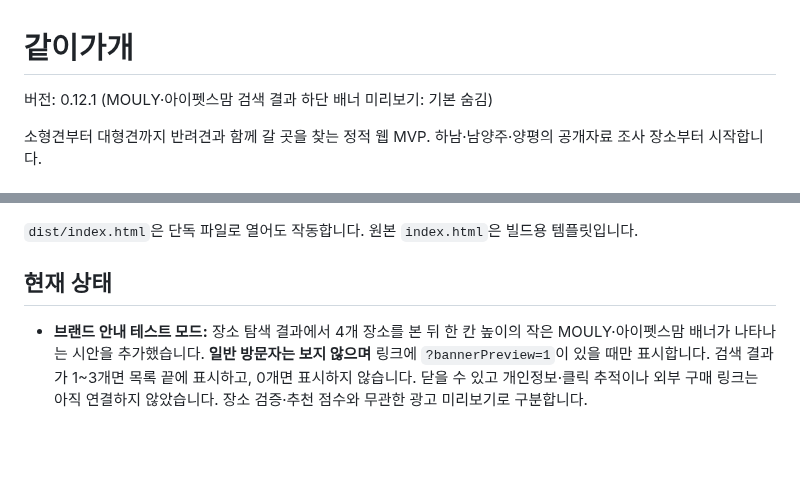
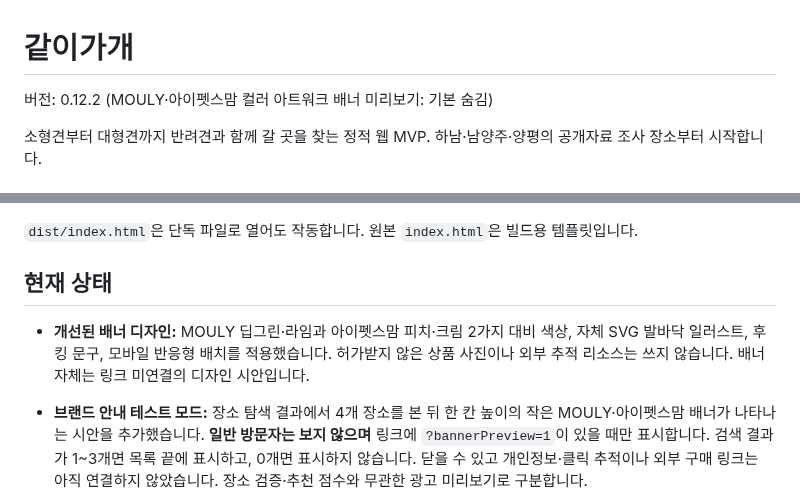
Before and after one commit to bins-hub/gatigagae, a Markdown page: README.md, 2 parts joined by grey strips. Rendered like a GitHub page; blank space fills up the shorter version.

Commit message:
Document vivid v0.12.2 ad creative and preserve privacy/opt-in-only placement

```diff
--- a/README.md
+++ b/README.md
@@ -1,6 +1,6 @@
 # 같이가개
 
-버전: 0.12.1 (MOULY·아이펫스맘 검색 결과 하단 배너 미리보기: 기본 숨김)
+버전: 0.12.2 (MOULY·아이펫스맘 컬러 아트워크 배너 미리보기: 기본 숨김)
 
 소형견부터 대형견까지 반려견과 함께 갈 곳을 찾는 정적 웹 MVP. 하남·남양주·양평의 공개자료 조사 장소부터 시작합니다.
 
@@ -19,6 +19,7 @@ python3 -m http.server 8080 --directory dist
 
 ## 현재 상태
 
+- **개선된 배너 디자인:** MOULY 딥그린·라임과 아이펫스맘 피치·크림 2가지 대비 색상, 자체 SVG 발바닥 일러스트, 후킹 문구, 모바일 반응형 배치를 적용했습니다. 허가받지 않은 상품 사진이나 외부 추적 리소스는 쓰지 않습니다. 배너 자체는 링크 미연결의 디자인 시안입니다.
 - **브랜드 안내 테스트 모드:** 장소 탐색 결과에서 4개 장소를 본 뒤 한 칸 높이의 작은 MOULY·아이펫스맘 배너가 나타나는 시안을 추가했습니다. **일반 방문자는 보지 않으며** 링크에 `?bannerPreview=1`이 있을 때만 표시합니다. 검색 결과가 1~3개면 목록 끝에 표시하고, 0개면 표시하지 않습니다. 닫을 수 있고 개인정보·클릭 추적이나 외부 구매 링크는 아직 연결하지 않았습니다. 장소 검증·추천 점수와 무관한 광고 미리보기로 구분합니다.
 - 테스트 링크: `https://bins-hub.github.io/gatigagae/?bannerPreview=1`. MOULY와 아이펫스맘의 정확한 외부 연결 주소·정식 소재는 아직 미확인입니다. 정식 광고 시작 전 링크·표기 검수 및 사용자 승인 필요.
 
```
